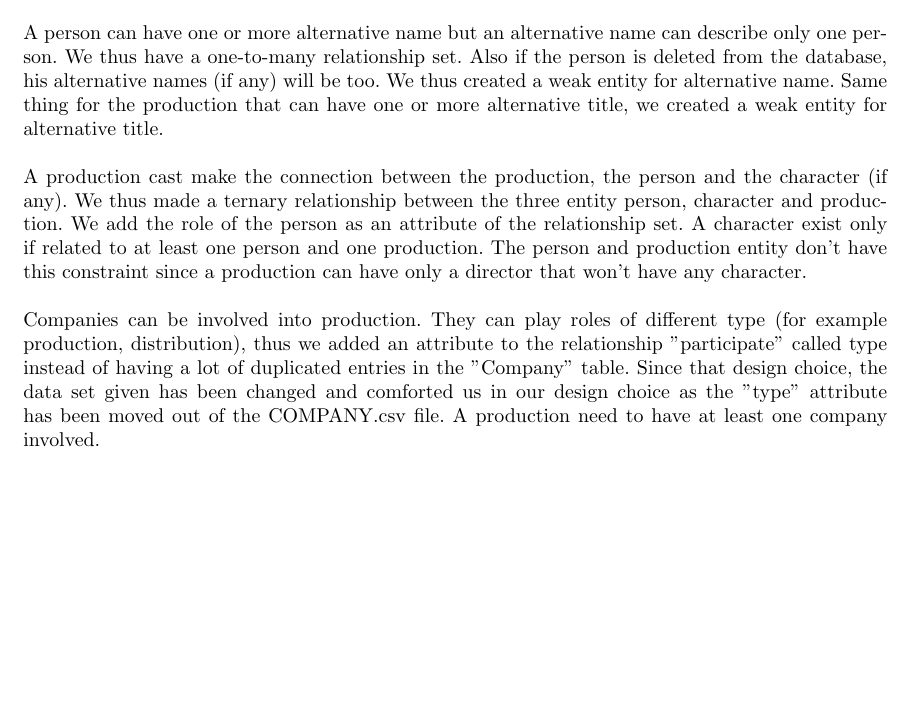
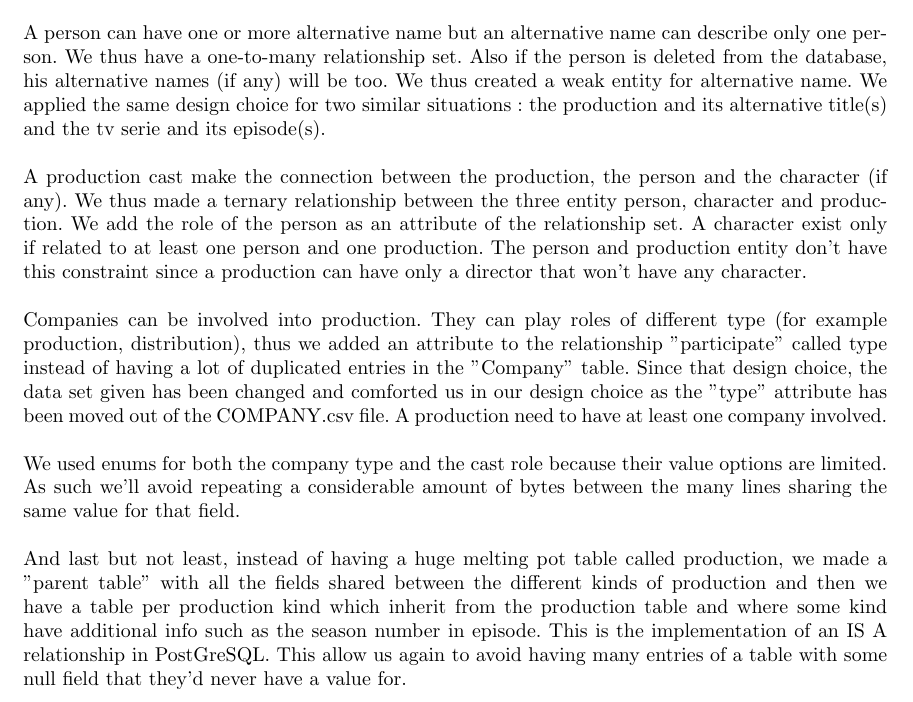
Before and after one commit to tOverney/Database_project, a LaTeX document (report/FirstDeliverable.tex): part of page 5 of 5, cut so that both start at the same text, the shorter picture padded with empty space. Compiled offline with pdfLaTeX.

Commit message:
final version of the firstdeliverable report? Up to you Valentine

```diff
--- a/report/FirstDeliverable.tex
+++ b/report/FirstDeliverable.tex
@@ -134,11 +134,15 @@
 \pagebreak
 \section{Discussion about constraint}
     A person can have one or more alternative name but an alternative name can describe only one person. We thus have a one-to-many relationship set. Also if the person is deleted from the database, his alternative names (if any) will be too. We thus created a weak entity for alternative name.
-    Same thing for the production that can have one or more alternative title, we created a weak entity for alternative title. \\
+    We applied the same design choice for two similar situations: the production and its alternative title(s) and the tv serie and its episode(s). \\
 
     A production cast make the connection between the production, the person and the character (if any). We thus made a ternary relationship between the three entity person, character and production. We add the role of the person as an attribute of the relationship set. A character exist only if related to at least one person and one production. The person and production entity don't have this constraint since a production can have only a director that won't have any character.  \\
 
-    Companies can be involved into production. They can play roles of different type (for example production, distribution), thus we added an attribute to the relationship "participate" called type instead of having a lot of duplicated entries in the "Company" table. Since that design choice, the data set given has been changed and comforted us in our design choice as the "type" attribute has been moved out of the COMPANY.csv file. A production need to have at least one company involved.
+    Companies can be involved into production. They can play roles of different type (for example production, distribution), thus we added an attribute to the relationship "participate" called type instead of having a lot of duplicated entries in the "Company" table. Since that design choice, the data set given has been changed and comforted us in our design choice as the "type" attribute has been moved out of the COMPANY.csv file. A production need to have at least one company involved.\\
+
+    We used enums for both the company type and the cast role because their value options are limited. As such we'll avoid repeating a considerable amount of bytes between the many lines sharing the same value for that field.\\
+
+    And last but not least, instead of having a huge melting pot table called production, we made a "parent table" with all the fields shared between the different kinds of production and then we have a table per production kind which inherit from the production table and where some kind have additional info such as the season number in episode. This is the implementation of an IS A relationship in PostGreSQL. This allow us again to avoid having many entries of a table with some null field that they'd never have a value for.
 
 
 \end{document}
```
Also changed, not shown: report/FirstDeliverable.pdf.
